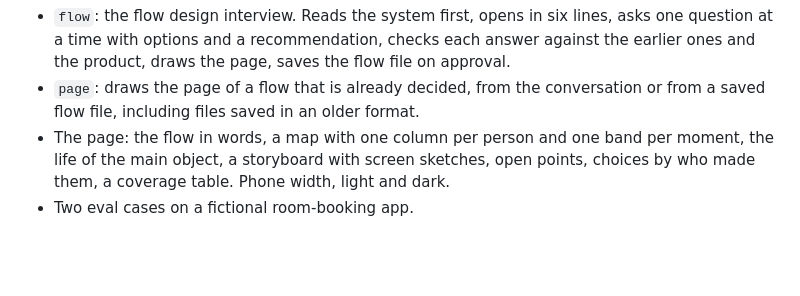
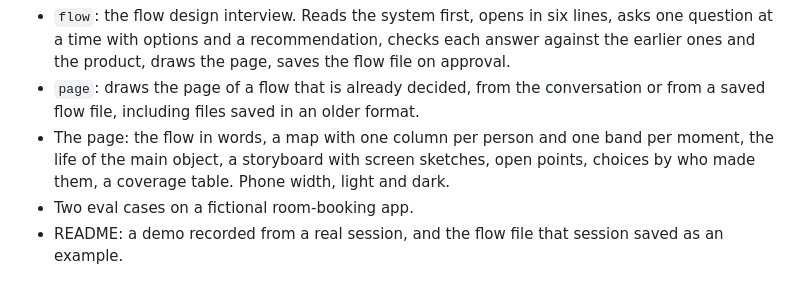
Before and after one commit to marco-bertelli/filo, a Markdown page: CHANGELOG.md, the part around the change. GitHub-like rendering; blank space fills up the shorter version.

```diff
--- a/CHANGELOG.md
+++ b/CHANGELOG.md
@@ -8,3 +8,4 @@ First public beta.
 - `page`: draws the page of a flow that is already decided, from the conversation or from a saved flow file, including files saved in an older format.
 - The page: the flow in words, a map with one column per person and one band per moment, the life of the main object, a storyboard with screen sketches, open points, choices by who made them, a coverage table. Phone width, light and dark.
 - Two eval cases on a fictional room-booking app.
+- README: a demo recorded from a real session, and the flow file that session saved as an example.
```
Also changed, not shown: README.md (+8 -3 lines), docs/example/bookings.md (added, +170 -0 lines), docs/flow-file.md (+2 -0 lines), docs/img/demo.gif (added).
